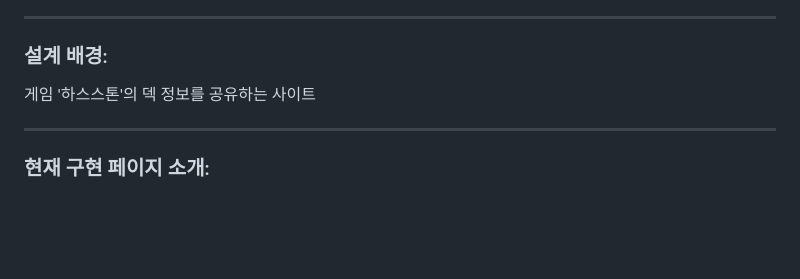
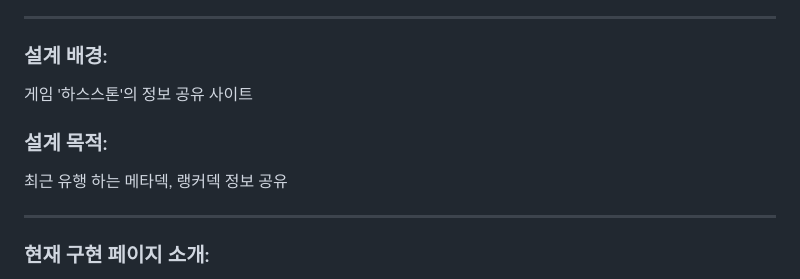
Before and after one commit to yanghanjae/hsdeck, a Markdown page: README.md, the part around the change. Drawn GitHub-style; blank space fills up the shorter version.

Commit message:
readme 수정

```diff
--- a/README.md
+++ b/README.md
@@ -5,7 +5,11 @@
 --------------------------------------------------------------------------------------------------
 
 ### 설계 배경:
-게임 '하스스톤'의 덱 정보를 공유하는 사이트
+게임 '하스스톤'의 정보 공유 사이트
+
+### 설계 목적:
+최근 유행 하는 메타덱, 랭커덱 정보 공유
+
 
 --------------------------------------------------------------------------------------------------
 
```
